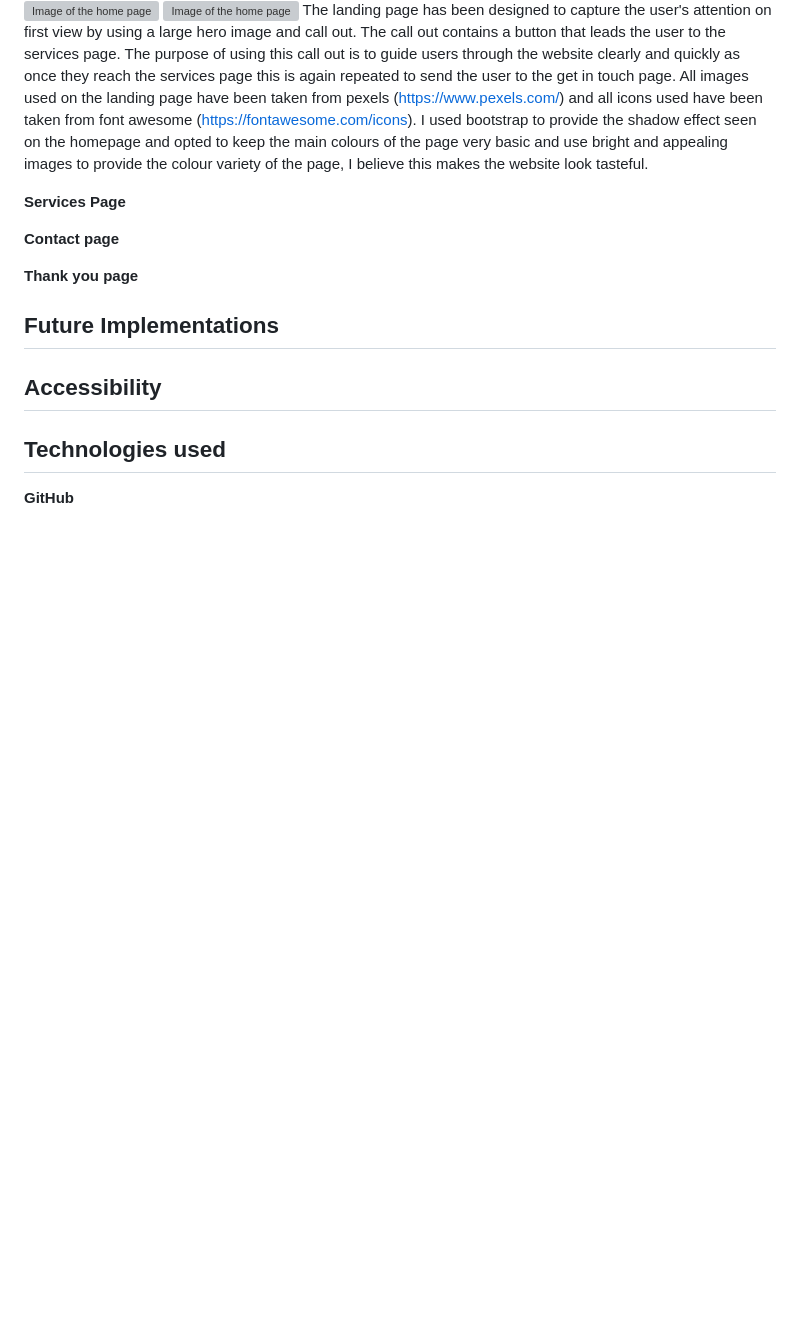
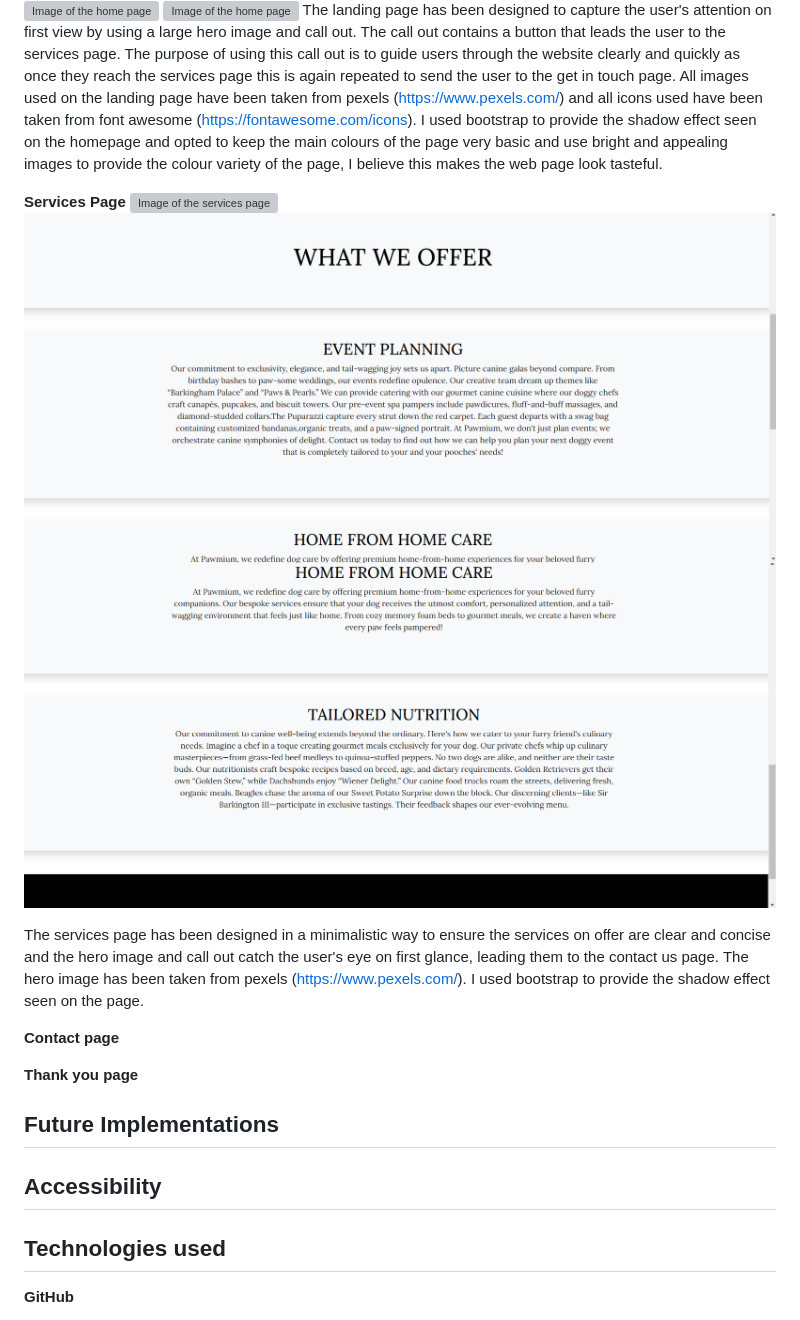
Before and after one commit to Bky93/Pawmium-Project-1, a Markdown page: README.md, the part around the change. Rendered like a GitHub page; pictures changed too: assets/images/feat-services-2.png (added), assets/images/feat-services-3.png (added); blank space fills up the shorter version; grey boxes are pictures that could not be loaded.

Commit message:
feat:added images of services page and info to features section of README.md

```diff
--- a/README.md
+++ b/README.md
@@ -122,9 +122,15 @@ The footer across the site contains social media links that open in a new tab wh
 ![Image of the home page](assets/images/feat-home-3.png)
 ![Image of the home page](assets/images/feat-home-4.png)
 The landing page has been designed to capture the user's attention on first view by using a large hero image and call out. The call out contains a button that leads the user to the services page. The purpose of using this call out is to guide users through the website clearly and quickly as once they reach the services page this is again repeated to send the user to the get in touch page.
-All images used on the landing page have been taken from pexels (https://www.pexels.com/) and all icons used have been taken from font awesome (https://fontawesome.com/icons). I used bootstrap to provide the shadow effect seen on the homepage and opted to keep the main colours of the page very basic and use bright and appealing images to provide the colour variety of the page, I believe this makes the website look tasteful.
+All images used on the landing page have been taken from pexels (https://www.pexels.com/) and all icons used have been taken from font awesome (https://fontawesome.com/icons). I used bootstrap to provide the shadow effect seen on the homepage and opted to keep the main colours of the page very basic and use bright and appealing images to provide the colour variety of the page, I believe this makes the web page look tasteful.
 
 **Services Page**
+![Image of the services page](assets/images/feat-services-1.png)
+![Image of the services page](assets/images/feat-services-2.png)
+![Image of the services page](assets/images/feat-services-3.png)
+
+The services page has been designed in a minimalistic way to ensure the services on offer are clear and concise and the hero image and call out catch the user's eye on first glance, leading them to the contact us page.
+The hero image has been taken from pexels (https://www.pexels.com/). I used bootstrap to provide the shadow effect seen on the page.
 
 **Contact page**
 
```
Also changed, not shown: 1 other file.
